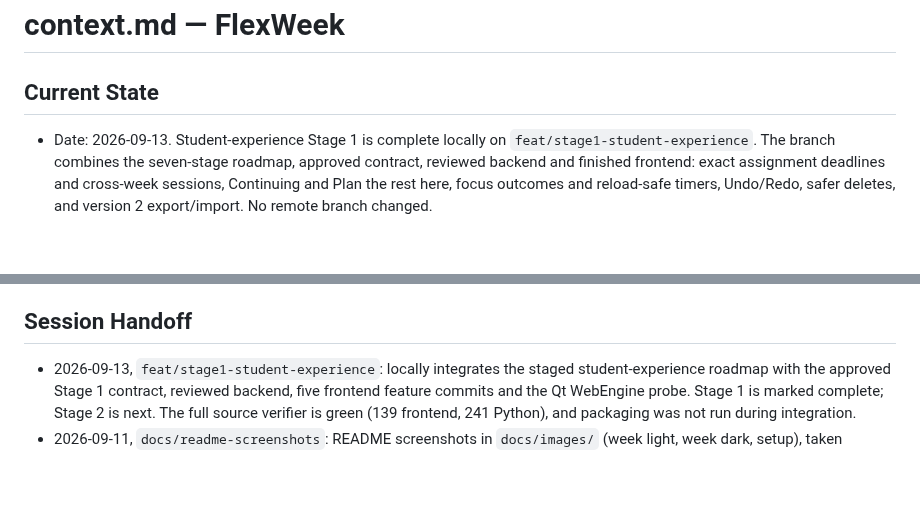
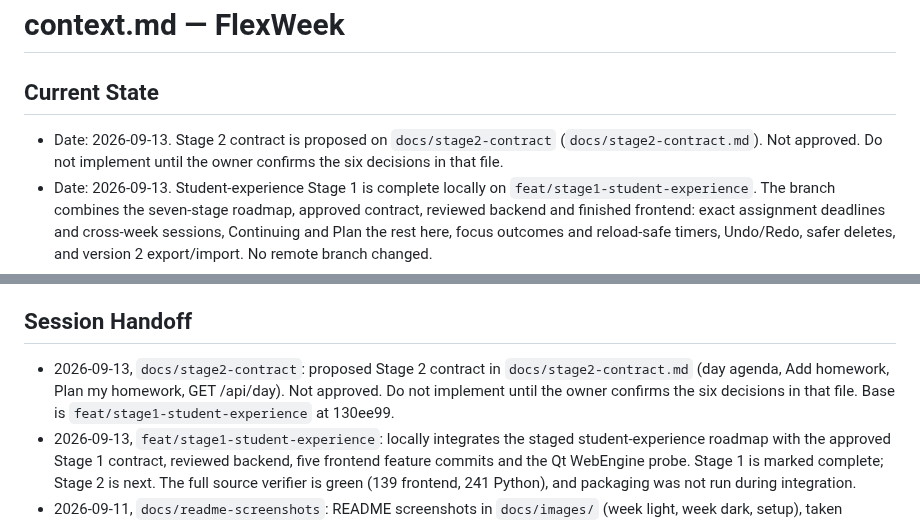
Before and after one commit to j0nsh1n/FlexWeek, a Markdown page: context.md, 2 parts joined by grey strips. GitHub-like rendering; blank space fills up the shorter version.

```diff
--- a/context.md
+++ b/context.md
@@ -1,6 +1,9 @@
 # context.md — FlexWeek
 
 ## Current State
+- Date: 2026-09-13. Stage 2 contract is proposed on `docs/stage2-contract`
+  (`docs/stage2-contract.md`). Not approved. Do not implement until the owner
+  confirms the six decisions in that file.
 - Date: 2026-09-13. Student-experience Stage 1 is complete locally on
   `feat/stage1-student-experience`. The branch combines the seven-stage roadmap,
   approved contract, reviewed backend and finished frontend: exact assignment
@@ -168,6 +171,11 @@ flexible block with `assignment_id` is a work session of that assignment.
   folder is removed, or empty cache folders come back.
 
 ## Session Handoff
+- 2026-09-13, `docs/stage2-contract`: proposed Stage 2 contract in
+  `docs/stage2-contract.md` (day agenda, Add homework, Plan my homework,
+  GET /api/day). Not approved. Do not implement until the owner confirms the
+  six decisions in that file. Base is `feat/stage1-student-experience` at
+  130ee99.
 - 2026-09-13, `feat/stage1-student-experience`: locally integrates the staged
   student-experience roadmap with the approved Stage 1 contract, reviewed
   backend, five frontend feature commits and the Qt WebEngine probe. Stage 1 is
```
Also changed, not shown: docs/stage2-contract.md (added, +242 -0 lines).
